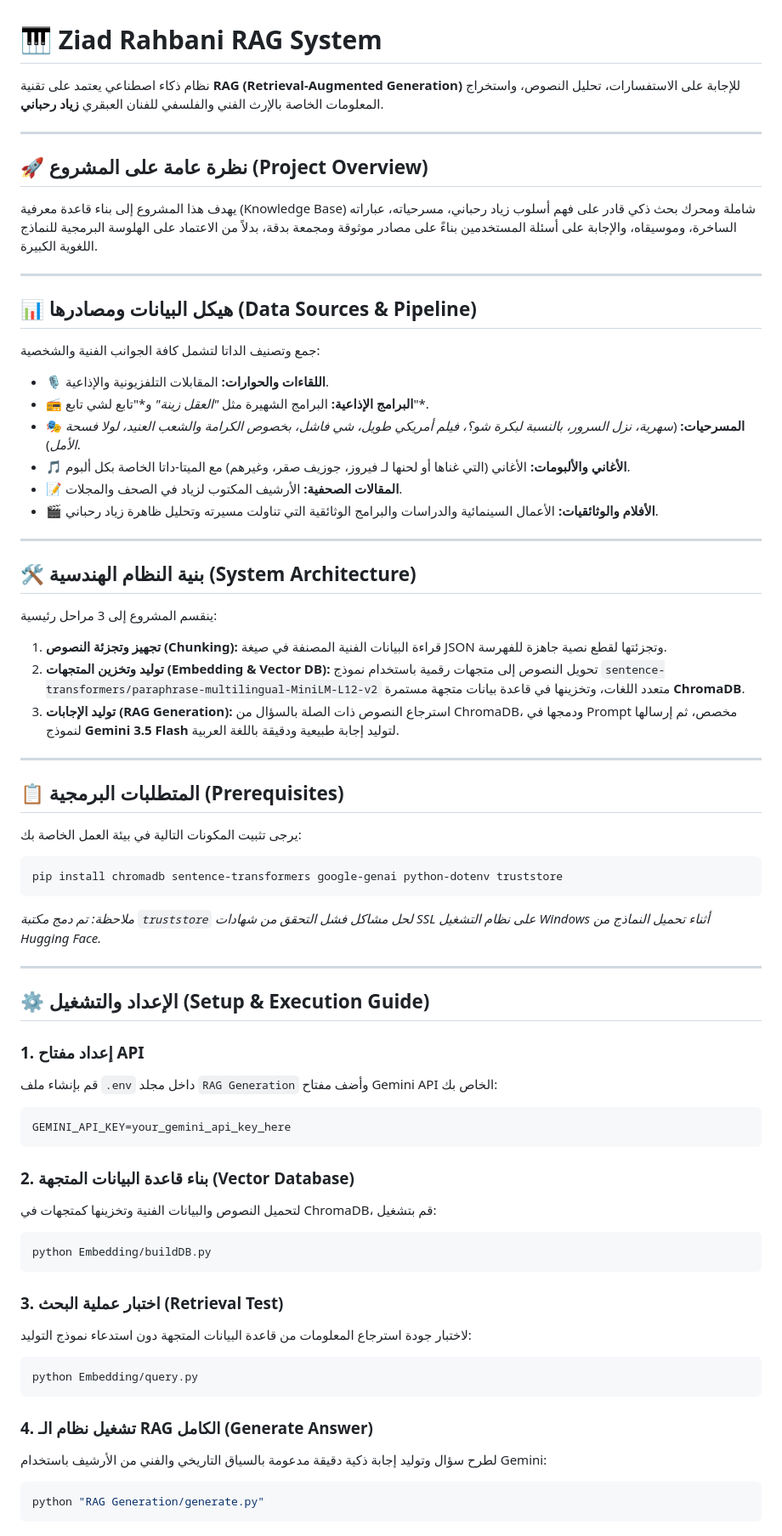
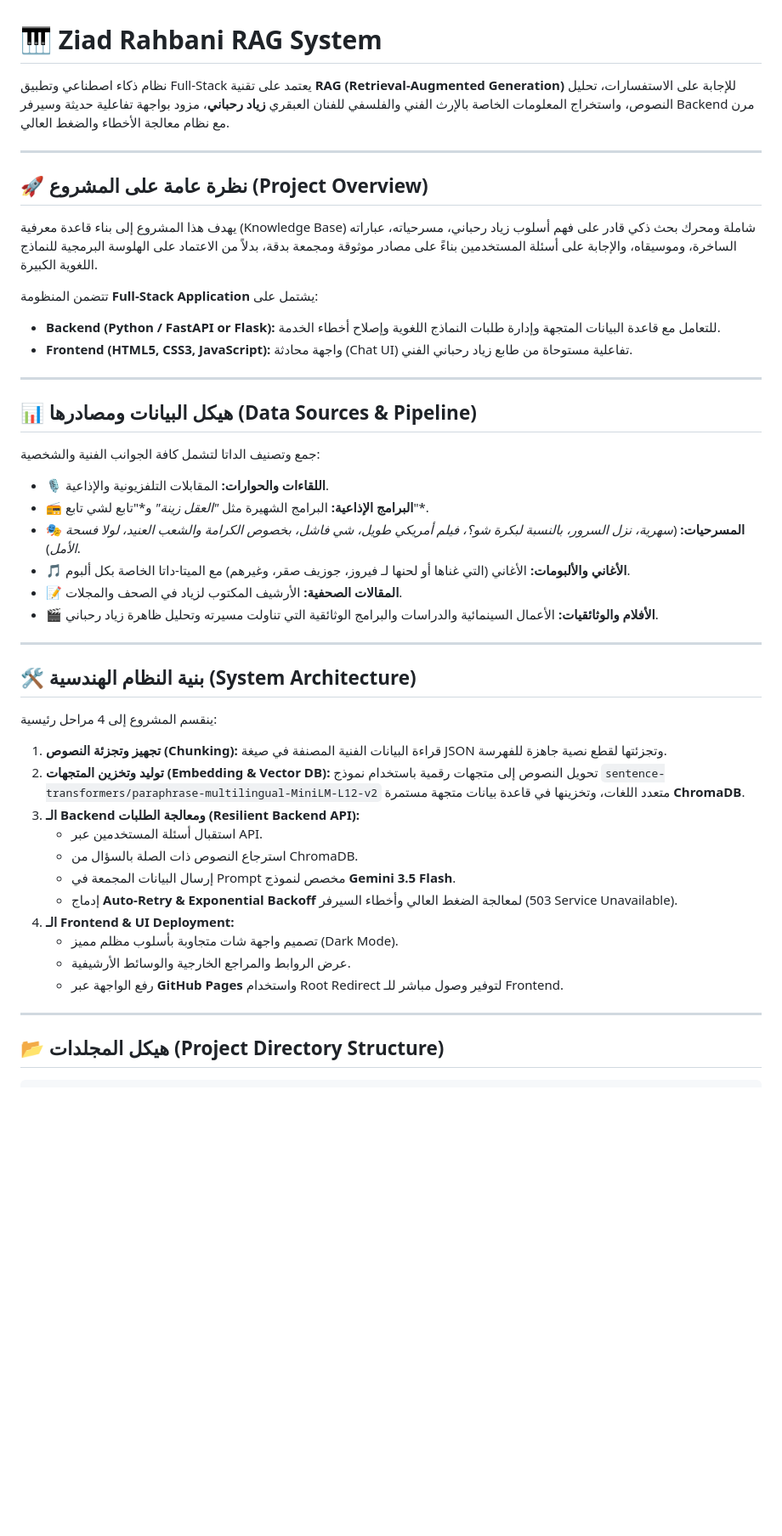
Before and after one commit to asmaa505/Ziad-Rhbani-RAG-system, a Markdown page: README.md, the part around one of its changes. Shown at 85% size. Rendered like a GitHub page; blank space fills up the shorter version.

````diff
--- a/README.md
+++ b/README.md
@@ -1,69 +1,46 @@
 # 🎹 Ziad Rahbani RAG System
 
-نظام ذكاء اصطناعي يعتمد على تقنية **RAG (Retrieval-Augmented Generation)** للإجابة على الاستفسارات، تحليل النصوص، واستخراج المعلومات الخاصة بالإرث الفني والفلسفي للفنان العبقري **زياد رحباني**.
+نظام ذكاء اصطناعي وتطبيق Full-Stack يعتمد على تقنية **RAG (Retrieval-Augmented Generation)** للإجابة على الاستفسارات، تحليل النصوص، واستخراج المعلومات الخاصة بالإرث الفني والفلسفي للفنان العبقري **زياد رحباني**، مزود بواجهة تفاعلية حديثة وسيرفر Backend مرن مع نظام معالجة الأخطاء والضغط العالي.
 
 ---
 
 ## 🚀 نظرة عامة على المشروع (Project Overview)
 يهدف هذا المشروع إلى بناء قاعدة معرفية (Knowledge Base) شاملة ومحرك بحث ذكي قادر على فهم أسلوب زياد رحباني، مسرحياته، عباراته الساخرة، وموسيقاه، والإجابة على أسئلة المستخدمين بناءً على مصادر موثوقة ومجمعة بدقة، بدلاً من الاعتماد على الهلوسة البرمجية للنماذج اللغوية الكبيرة.
 
+تتضمن المنظومة **Full-Stack Application** يشتمل على:
+- **Backend (Python / FastAPI or Flask):** للتعامل مع قاعدة البيانات المتجهة وإدارة طلبات النماذج اللغوية وإصلاح أخطاء الخدمة.
+- **Frontend (HTML5, CSS3, JavaScript):** واجهة محادثة (Chat UI) تفاعلية مستوحاة من طابع زياد رحباني الفني.
+
 ---
 
 ## 📊 هيكل البيانات ومصادرها (Data Sources & Pipeline)
 جمع وتصنيف الداتا لتشمل كافة الجوانب الفنية والشخصية:
 
-*   **🎙️ اللقاءات والحوارات:** المقابلات التلفزيونية والإذاعية.
-*   **📻 البرامج الإذاعية:** البرامج الشهيرة مثل *"العقل زينة"* و*"تابع لشي تابع"*.
-*   **🎭 المسرحيات:** (*سهرية، نزل السرور، بالنسبة لبكرة شو؟، فيلم أمريكي طويل، شي فاشل، بخصوص الكرامة والشعب العنيد، لولا فسحة الأمل*).
-*   **🎵 الأغاني والألبومات:** الأغاني (التي غناها أو لحنها لـ فيروز، جوزيف صقر، وغيرهم) مع الميتا-داتا الخاصة بكل ألبوم.
-*   **📝 المقالات الصحفية:** الأرشيف المكتوب لزياد في الصحف والمجلات.
-*   **🎬 الأفلام والوثائقيات:** الأعمال السينمائية والدراسات والبرامج الوثائقية التي تناولت مسيرته وتحليل ظاهرة زياد رحباني.
+* **🎙️ اللقاءات والحوارات:** المقابلات التلفزيونية والإذاعية.
+* **📻 البرامج الإذاعية:** البرامج الشهيرة مثل *"العقل زينة"* و*"تابع لشي تابع"*.
+* **🎭 المسرحيات:** (*سهرية، نزل السرور، بالنسبة لبكرة شو؟، فيلم أمريكي طويل، شي فاشل، بخصوص الكرامة والشعب العنيد، لولا فسحة الأمل*).
+* **🎵 الأغاني والألبومات:** الأغاني (التي غناها أو لحنها لـ فيروز، جوزيف صقر، وغيرهم) مع الميتا-داتا الخاصة بكل ألبوم.
+* **📝 المقالات الصحفية:** الأرشيف المكتوب لزياد في الصحف والمجلات.
+* **🎬 الأفلام والوثائقيات:** الأعمال السينمائية والدراسات والبرامج الوثائقية التي تناولت مسيرته وتحليل ظاهرة زياد رحباني.
 
 ---
 
 ## 🛠️ بنية النظام الهندسية (System Architecture)
 
-ينقسم المشروع إلى 3 مراحل رئيسية:
+ينقسم المشروع إلى 4 مراحل رئيسية:
 1. **تجهيز وتجزئة النصوص (Chunking):** قراءة البيانات الفنية المصنفة في صيغة JSON وتجزئتها لقطع نصية جاهزة للفهرسة.
 2. **توليد وتخزين المتجهات (Embedding & Vector DB):** تحويل النصوص إلى متجهات رقمية باستخدام نموذج `sentence-transformers/paraphrase-multilingual-MiniLM-L12-v2` متعدد اللغات، وتخزينها في قاعدة بيانات متجهة مستمرة **ChromaDB**.
-3. **توليد الإجابات (RAG Generation):** استرجاع النصوص ذات الصلة بالسؤال من ChromaDB، ودمجها في Prompt مخصص، ثم إرسالها لنموذج **Gemini 3.5 Flash** لتوليد إجابة طبيعية ودقيقة باللغة العربية.
+3. **الـ Backend ومعالجة الطلبات (Resilient Backend API):**
+   - استقبال أسئلة المستخدمين عبر API.
+   - استرجاع النصوص ذات الصلة بالسؤال من ChromaDB.
+   - إرسال البيانات المجمعة في Prompt مخصص لنموذج **Gemini 3.5 Flash**.
+   - إدماج **Auto-Retry & Exponential Backoff** لمعالجة الضغط العالي وأخطاء السيرفر (503 Service Unavailable).
+4. **الـ Frontend & UI Deployment:**
+   - تصميم واجهة شات متجاوبة بأسلوب مظلم مميز (Dark Mode).
+   - عرض الروابط والمراجع الخارجية والوسائط الأرشيفية.
+   - رفع الواجهة عبر **GitHub Pages** واستخدام Root Redirect لتوفير وصول مباشر للـ Frontend.
 
 ---
 
-## 📋 المتطلبات البرمجية (Prerequisites)
+## 📂 هيكل المجلدات (Project Directory Structure)
 
-يرجى تثبيت المكونات التالية في بيئة العمل الخاصة بك:
-```bash
-pip install chromadb sentence-transformers google-genai python-dotenv truststore
-```
-
-*ملاحظة: تم دمج مكتبة `truststore` لحل مشاكل فشل التحقق من شهادات SSL على نظام التشغيل Windows أثناء تحميل النماذج من Hugging Face.*
-
----
-
-## ⚙️ الإعداد والتشغيل (Setup & Execution Guide)
-
-### 1. إعداد مفتاح API
-قم بإنشاء ملف `.env` داخل مجلد `RAG Generation` وأضف مفتاح Gemini API الخاص بك:
-```env
-GEMINI_API_KEY=your_gemini_api_key_here
-```
-
-### 2. بناء قاعدة البيانات المتجهة (Vector Database)
-لتحميل النصوص والبيانات الفنية وتخزينها كمتجهات في ChromaDB، قم بتشغيل:
-```bash
-python Embedding/buildDB.py
-```
-
-### 3. اختبار عملية البحث (Retrieval Test)
-لاختبار جودة استرجاع المعلومات من قاعدة البيانات المتجهة دون استدعاء نموذج التوليد:
-```bash
-python Embedding/query.py
-```
-
-### 4. تشغيل نظام الـ RAG الكامل (Generate Answer)
-لطرح سؤال وتوليد إجابة ذكية دقيقة مدعومة بالسياق التاريخي والفني من الأرشيف باستخدام Gemini:
-```bash
-python "RAG Generation/generate.py"
-```
-
````
Also changed, not shown: other parts of README.md (+11 -25 lines).
